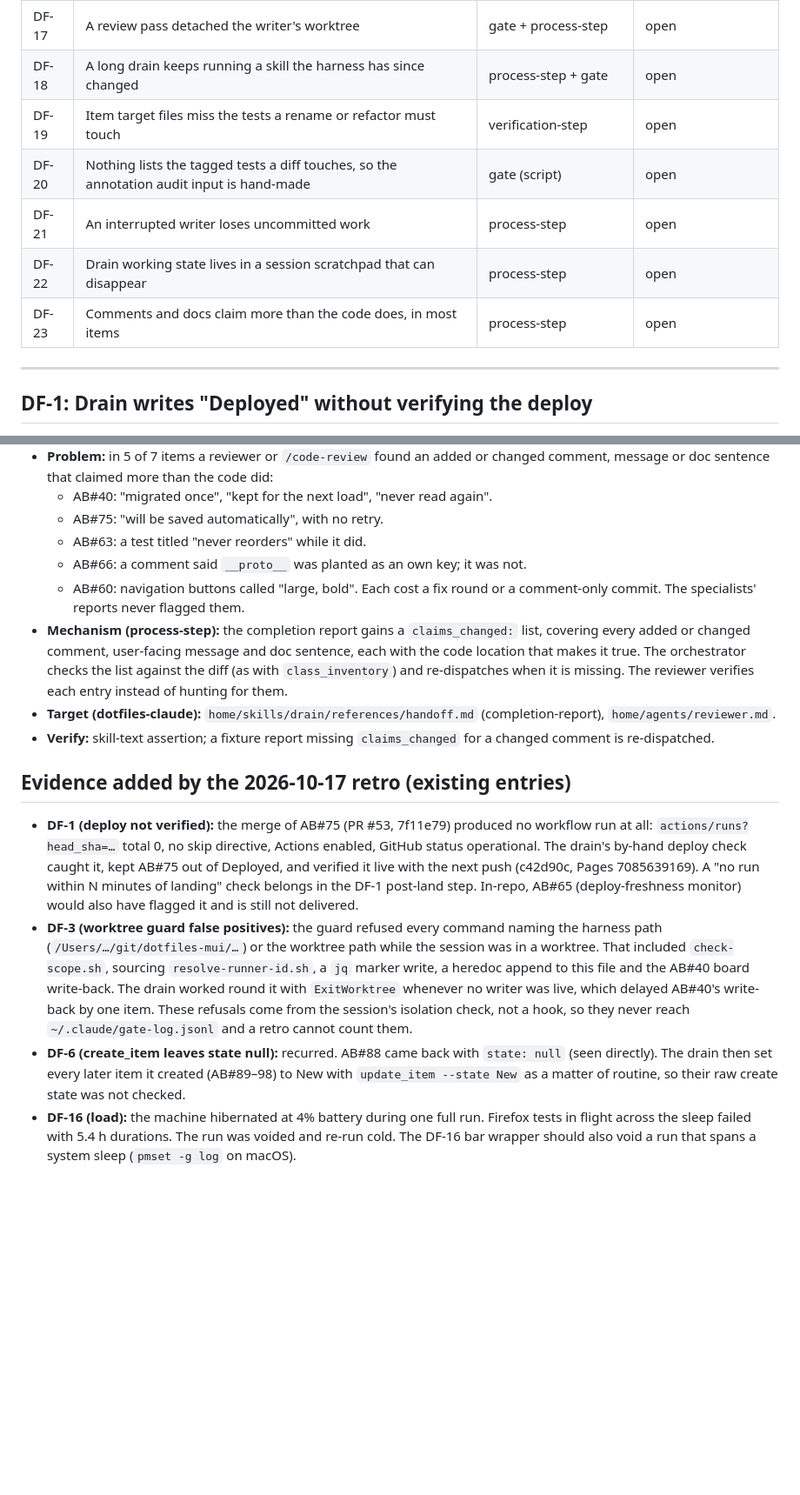
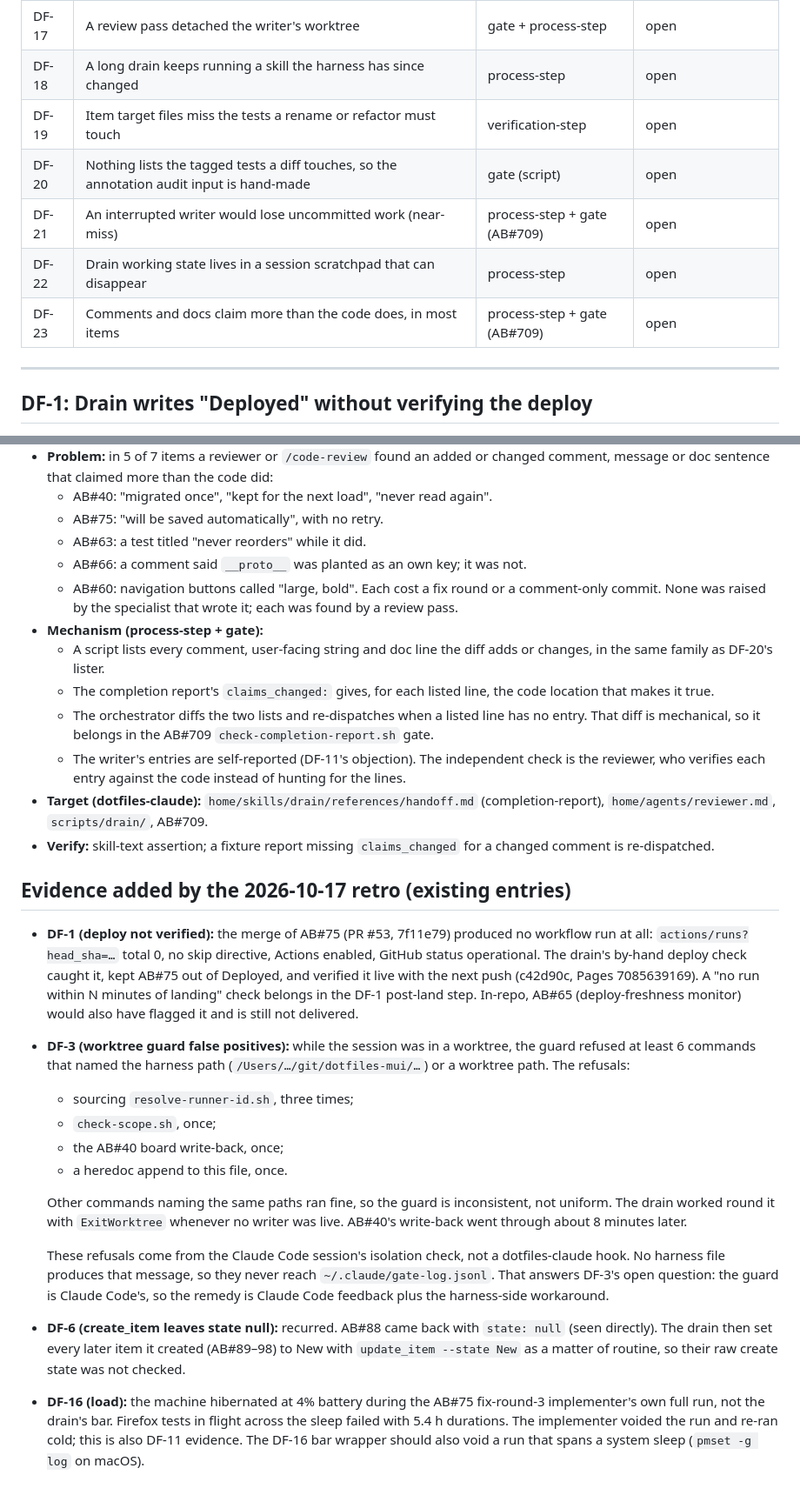
Before and after one commit to KjellTillstrand/padeltournament, a Markdown page: docs/upstream/dotfiles-claude-fixes.md, 2 parts joined by grey strips. Shown at 87% size. Drawn GitHub-style; blank space fills up the shorter version.

```diff
--- a/docs/upstream/dotfiles-claude-fixes.md
+++ b/docs/upstream/dotfiles-claude-fixes.md
@@ -33,12 +33,12 @@ step), never prose alone, per the retro rule (REQ-490).
 | DF-15 | Parallel tracks: the session still moves per track, and shared local resources have no lock | process-step | open |
 | DF-16 | A local test bar run under heavy machine load fails spuriously | verification-step | open |
 | DF-17 | A review pass detached the writer's worktree | gate + process-step | open |
-| DF-18 | A long drain keeps running a skill the harness has since changed | process-step + gate | open |
+| DF-18 | A long drain keeps running a skill the harness has since changed | process-step | open |
 | DF-19 | Item target files miss the tests a rename or refactor must touch | verification-step | open |
 | DF-20 | Nothing lists the tagged tests a diff touches, so the annotation audit input is hand-made | gate (script) | open |
-| DF-21 | An interrupted writer loses uncommitted work | process-step | open |
+| DF-21 | An interrupted writer would lose uncommitted work (near-miss) | process-step + gate (AB#709) | open |
 | DF-22 | Drain working state lives in a session scratchpad that can disappear | process-step | open |
-| DF-23 | Comments and docs claim more than the code does, in most items | process-step | open |
+| DF-23 | Comments and docs claim more than the code does, in most items | process-step + gate (AB#709) | open |
 
 ---
 
@@ -780,16 +811,21 @@ step), never prose alone, per the retro rule (REQ-490).
   - AB#63: a test titled "never reorders" while it did.
   - AB#66: a comment said `__proto__` was planted as an own key; it was not.
   - AB#60: navigation buttons called "large, bold".
-  Each cost a fix round or a comment-only commit. The specialists' reports
-  never flagged them.
-- **Mechanism (process-step):** the completion report gains a
-  `claims_changed:` list, covering every added or changed comment, user-facing
-  message and doc sentence, each with the code location that makes it true.
-  The orchestrator checks the list against the diff (as with
-  `class_inventory`) and re-dispatches when it is missing. The reviewer
-  verifies each entry instead of hunting for them.
+  Each cost a fix round or a comment-only commit. None was raised by the
+  specialist that wrote it; each was found by a review pass.
+- **Mechanism (process-step + gate):**
+  - A script lists every comment, user-facing string and doc line the diff
+    adds or changes, in the same family as DF-20's lister.
+  - The completion report's `claims_changed:` gives, for each listed line,
+    the code location that makes it true.
+  - The orchestrator diffs the two lists and re-dispatches when a listed line
+    has no entry. That diff is mechanical, so it belongs in the AB#709
+    `check-completion-report.sh` gate.
+  - The writer's entries are self-reported (DF-11's objection). The
+    independent check is the reviewer, who verifies each entry against the
+    code instead of hunting for the lines.
 - **Target (dotfiles-claude):** `home/skills/drain/references/handoff.md`
-  (completion-report), `home/agents/reviewer.md`.
+  (completion-report), `home/agents/reviewer.md`, `scripts/drain/`, AB#709.
 - **Verify:** skill-text assertion; a fixture report missing `claims_changed`
   for a changed comment is re-dispatched.
 
@@ -802,20 +838,29 @@ step), never prose alone, per the retro rule (REQ-490).
   push (c42d90c, Pages 7085639169). A "no run within N minutes of landing"
   check belongs in the DF-1 post-land step. In-repo, AB#65 (deploy-freshness
   monitor) would also have flagged it and is still not delivered.
-- **DF-3 (worktree guard false positives):** the guard refused every command
-  naming the harness path (`/Users/…/git/dotfiles-mui/…`) or the worktree path
-  while the session was in a worktree. That included `check-scope.sh`, sourcing
-  `resolve-runner-id.sh`, a `jq` marker write, a heredoc append to this file
-  and the AB#40 board write-back. The drain worked round it with
-  `ExitWorktree` whenever no writer was live, which delayed AB#40's write-back
-  by one item. These refusals come from the session's isolation check, not a
-  hook, so they never reach `~/.claude/gate-log.jsonl` and a retro cannot
-  count them.
+- **DF-3 (worktree guard false positives):** while the session was in a
+  worktree, the guard refused at least 6 commands that named the harness path
+  (`/Users/…/git/dotfiles-mui/…`) or a worktree path. The refusals:
+  - sourcing `resolve-runner-id.sh`, three times;
+  - `check-scope.sh`, once;
+  - the AB#40 board write-back, once;
+  - a heredoc append to this file, once.
+
+  Other commands naming the same paths ran fine, so the guard is inconsistent,
+  not uniform. The drain worked round it with `ExitWorktree` whenever no writer
+  was live. AB#40's write-back went through about 8 minutes later.
+
+  These refusals come from the Claude Code session's isolation check, not a
+  dotfiles-claude hook. No harness file produces that message, so they never
+  reach `~/.claude/gate-log.jsonl`. That answers DF-3's open question: the
+  guard is Claude Code's, so the remedy is Claude Code feedback plus the
+  harness-side workaround.
 - **DF-6 (create_item leaves state null):** recurred. AB#88 came back with
   `state: null` (seen directly). The drain then set every later item it created
   (AB#89–98) to New with `update_item --state New` as a matter of routine, so
   their raw create state was not checked.
-- **DF-16 (load):** the machine hibernated at 4% battery during one full run.
-  Firefox tests in flight across the sleep failed with 5.4 h durations. The run
-  was voided and re-run cold. The DF-16 bar wrapper should also void a run that
+- **DF-16 (load):** the machine hibernated at 4% battery during the AB#75
+  fix-round-3 implementer's own full run, not the drain's bar. Firefox tests
+  in flight across the sleep failed with 5.4 h durations. The implementer
+  voided the run and re-ran cold; this is also DF-11 evidence. The DF-16 bar wrapper should also void a run that
   spans a system sleep (`pmset -g log` on macOS).
```
Also changed, not shown: other parts of docs/upstream/dotfiles-claude-fixes.md (+75 -44 lines).
